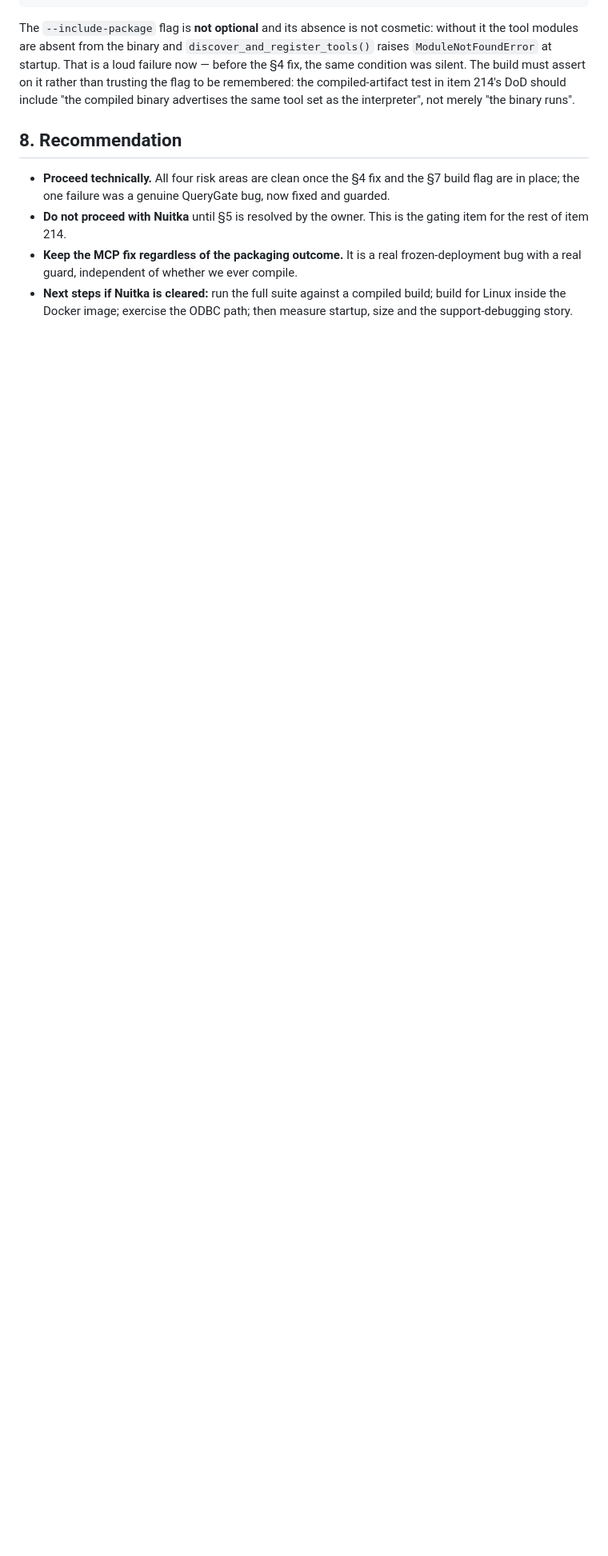
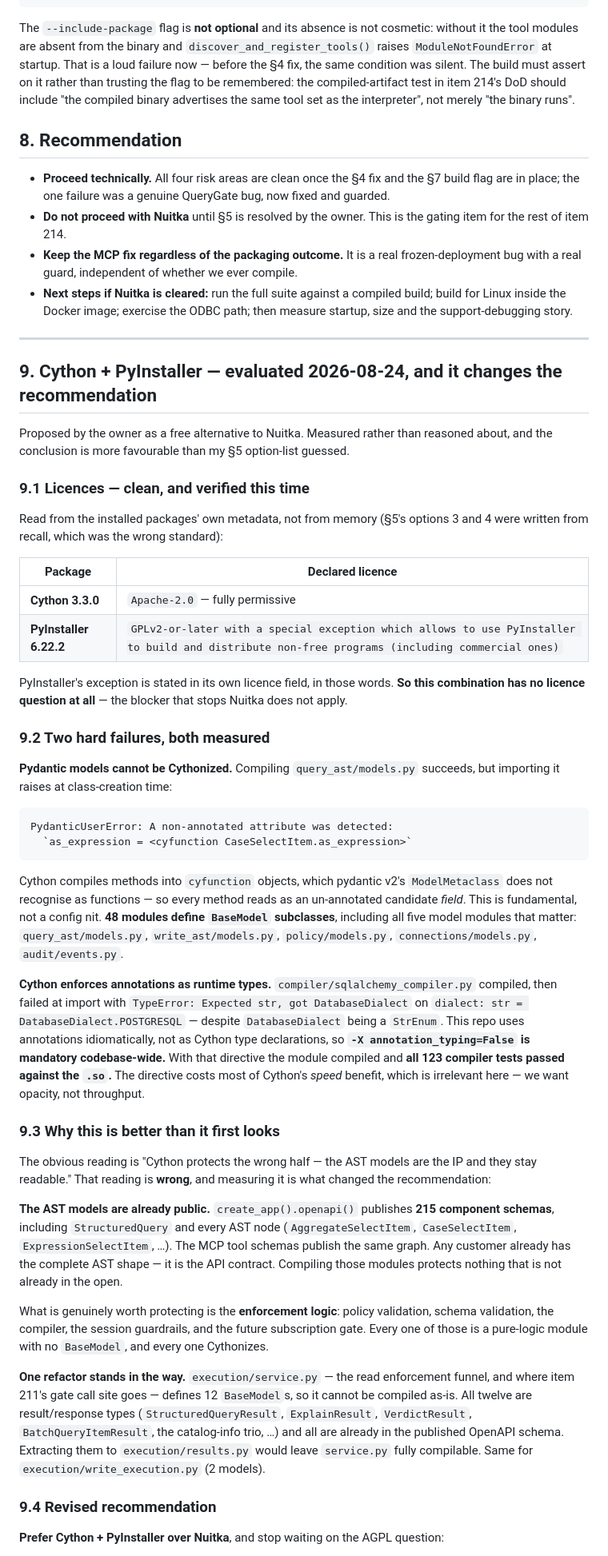
Before and after one commit to AmitNakash95/querygate, a Markdown page: docs/COMPILED_BINARY_SPIKE.md, the part around one of its changes. Shown at 80% size. Rendered like a GitHub page; blank space fills up the shorter version.

Commit message:
docs(licensing): Cython + PyInstaller beats Nuitka — item 214 is no longer blocked
Owner's suggestion, evaluated by measurement. It is the better option and it
unblocks the item.

Licences, read from package metadata rather than recalled: Cython 3.3.0 is
Apache-2.0; PyInstaller 6.22.2 declares "GPLv2-or-later with a special exception
which allows to use PyInstaller to build and distribute non-free programs
(including commercial ones)". So the AGPL question that blocks Nuitka does not
apply, and nothing needs buying.

Two hard failures, both measured:

- Pydantic models cannot be Cythonized. Cython compiles methods into
  `cyfunction` objects, which pydantic v2's metaclass does not recognise as
  functions, so every method reads as an un-annotated candidate field:
  `PydanticUserError: A non-annotated attribute was detected: as_expression =
  <cyfunction CaseSelectItem.as_expression>`. 48 modules are affected.
- Cython enforces annotations as runtime types. `dialect: str =
  DatabaseDialect.POSTGRESQL` raises `TypeError: Expected str, got
  DatabaseDialect` despite StrEnum, so `-X annotation_typing=False` is mandatory
  codebase-wide. With it, the compiler module compiled and all 123 compiler
  tests passed against the .so.

The obvious reading -- "Cython protects the wrong half, the AST models are the
IP" -- is wrong, and measuring it is what changed the recommendation.
`create_app().openapi()` already publishes 215 component schemas including
StructuredQuery and every AST node; the MCP tool schemas publish the same graph.
Those models are the API contract and are already fully public, so compiling
them protects nothing. What is worth protecting is the enforcement logic --
policy/schema validation, the compiler, session guardrails, the subscription
gate -- and every one of those is a pure-logic module that Cythonizes.

One refactor stands in the way: execution/service.py defines 12 BaseModels (all
result/response types already in the published schema) and write_execution.py
two, so the enforcement funnels are not compilable as-is. Extracting them to a
results module fixes that. None of the remaining work is gated on the owner.

Spike tooling uninstalled; no .so or .c left in the tree; nothing added to the
lockfile.

````diff
--- a/docs/COMPILED_BINARY_SPIKE.md
+++ b/docs/COMPILED_BINARY_SPIKE.md
@@ -215,3 +217,85 @@ advertises the same tool set as the interpreter", not merely "the binary runs".
 - **Next steps if Nuitka is cleared:** run the full suite against a compiled
   build; build for Linux inside the Docker image; exercise the ODBC path; then
   measure startup, size and the support-debugging story.
+
+---
+
+## 9. Cython + PyInstaller — evaluated 2026-08-24, and it changes the recommendation
+
+Proposed by the owner as a free alternative to Nuitka. Measured rather than
+reasoned about, and the conclusion is more favourable than my §5 option-list
+guessed.
+
+### 9.1 Licences — clean, and verified this time
+
+Read from the installed packages' own metadata, not from memory (§5's options 3
+and 4 were written from recall, which was the wrong standard):
+
+| Package | Declared licence |
+|---|---|
+| **Cython 3.3.0** | `Apache-2.0` — fully permissive |
+| **PyInstaller 6.22.2** | `GPLv2-or-later with a special exception which allows to use PyInstaller to build and distribute non-free programs (including commercial ones)` |
+
+PyInstaller's exception is stated in its own licence field, in those words. **So
+this combination has no licence question at all** — the blocker that stops
+Nuitka does not apply.
+
+### 9.2 Two hard failures, both measured
+
+**Pydantic models cannot be Cythonized.** Compiling `query_ast/models.py`
+succeeds, but importing it raises at class-creation time:
+
+```
+PydanticUserError: A non-annotated attribute was detected:
+  `as_expression = <cyfunction CaseSelectItem.as_expression>`
+```
+
+Cython compiles methods into `cyfunction` objects, which pydantic v2's
+`ModelMetaclass` does not recognise as functions — so every method reads as an
+un-annotated candidate *field*. This is fundamental, not a config nit.
+**48 modules define `BaseModel` subclasses**, including all five model modules
+that matter: `query_ast/models.py`, `write_ast/models.py`, `policy/models.py`,
+`connections/models.py`, `audit/events.py`.
+
+**Cython enforces annotations as runtime types.** `compiler/sqlalchemy_compiler.py`
+compiled, then failed at import with
+`TypeError: Expected str, got DatabaseDialect` on
+`dialect: str = DatabaseDialect.POSTGRESQL` — despite `DatabaseDialect` being a
+`StrEnum`. This repo uses annotations idiomatically, not as Cython type
+declarations, so **`-X annotation_typing=False` is mandatory codebase-wide.**
+With that directive the module compiled and **all 123 compiler tests passed
+against the `.so`.** The directive costs most of Cython's *speed* benefit, which
+is irrelevant here — we want opacity, not throughput.
+
+### 9.3 Why this is better than it first looks
+
+The obvious reading is "Cython protects the wrong half — the AST models are the
+IP and they stay readable." That reading is **wrong**, and measuring it is what
+changed the recommendation:
+
+**The AST models are already public.** `create_app().openapi()` publishes **215
+component schemas**, including `StructuredQuery` and every AST node
+(`AggregateSelectItem`, `CaseSelectItem`, `ExpressionSelectItem`, …). The MCP
+tool schemas publish the same graph. Any customer already has the complete AST
+shape — it is the API contract. Compiling those modules protects nothing that
+is not already in the open.
+
+What is genuinely worth protecting is the **enforcement logic**: policy
+validation, schema validation, the compiler, the session guardrails, and the
+future subscription gate. Every one of those is a pure-logic module with no
+`BaseModel`, and every one Cythonizes.
+
+**One refactor stands in the way.** `execution/service.py` — the read
+enforcement funnel, and where item 211's gate call site goes — defines 12
+`BaseModel`s, so it cannot be compiled as-is. All twelve are result/response
+types (`StructuredQueryResult`, `ExplainResult`, `VerdictResult`,
+`BatchQueryItemResult`, the catalog-info trio, …) and all are already in the
+published OpenAPI schema. Extracting them to `execution/results.py` would leave
+`service.py` fully compilable. Same for `execution/write_execution.py`
+(2 models).
+
+### 9.4 Revised recommendation
+
+**Prefer Cython + PyInstaller over Nuitka**, and stop waiting on the AGPL
+question:
+
````
Also changed, not shown: other parts of docs/COMPILED_BINARY_SPIKE.md (+21 -4 lines).
